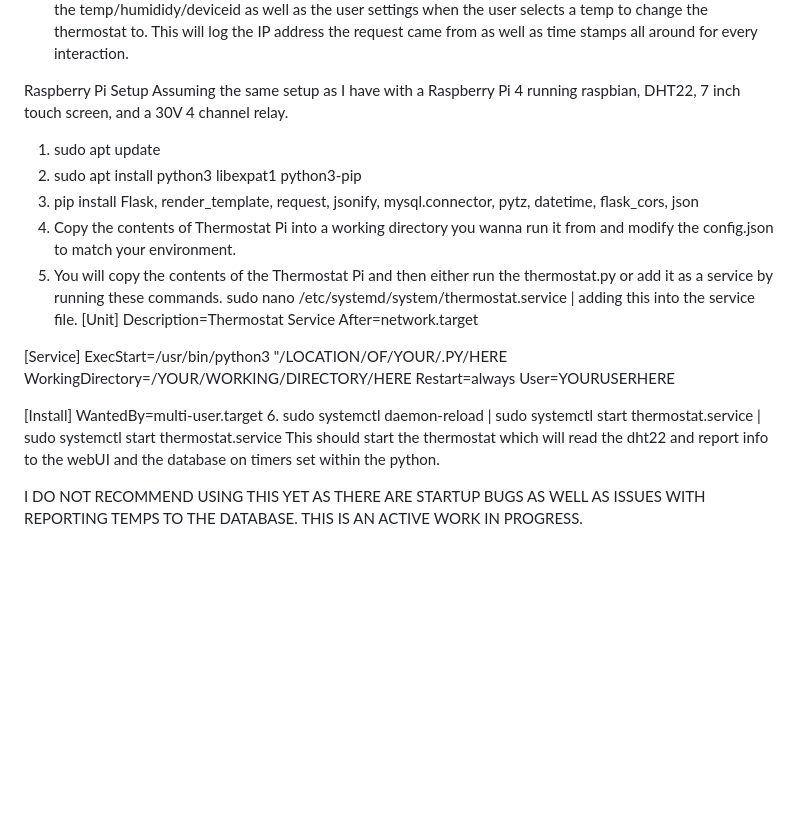
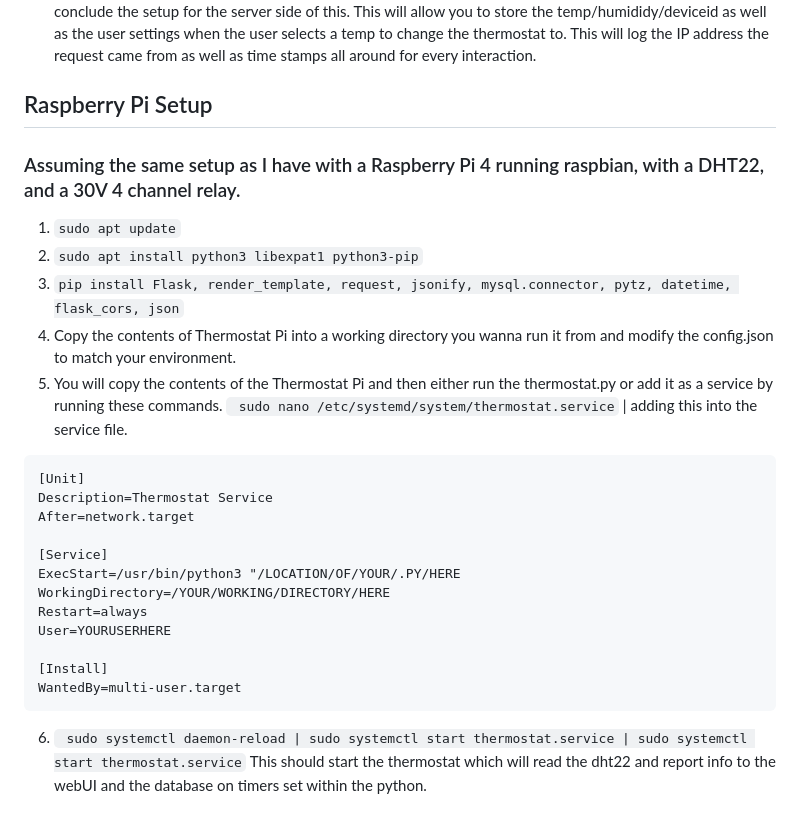
Before and after one commit to AlexGeddylfson/RPI-Thermostat, a Markdown page: README.md, the part around the change printed below. Rendered like a GitHub page; blank space fills up the shorter version.

````diff
--- a/README.md
+++ b/README.md
@@ -63,14 +69,15 @@ CREATE TABLE outside_temperature (
 This should conclude the setup for the server side of this. This will allow you to store the temp/humididy/deviceid as well as the user settings when the user selects a temp to change the thermostat to. This will log the IP address the request came from as well as time stamps all around for every interaction.
 
 
-Raspberry Pi Setup
-Assuming the same setup as I have with a Raspberry Pi 4 running raspbian, DHT22, 7 inch touch screen, and a 30V 4 channel relay.
+## Raspberry Pi Setup
+### Assuming the same setup as I have with a Raspberry Pi 4 running raspbian, with a DHT22, and a 30V 4 channel relay.
 
-1. sudo apt update
-2. sudo apt install python3 libexpat1 python3-pip
-3. pip install Flask, render_template, request, jsonify, mysql.connector, pytz, datetime, flask_cors, json
+1. ```sudo apt update```
+2. ```sudo apt install python3 libexpat1 python3-pip```
+3. ```pip install Flask, render_template, request, jsonify, mysql.connector, pytz, datetime, flask_cors, json```
 4. Copy the contents of Thermostat Pi into a working directory you wanna run it from and modify the config.json to match your environment.
-5. You will copy the contents of the Thermostat Pi and then either run the thermostat.py or add it as a service by running these commands. sudo nano /etc/systemd/system/thermostat.service | adding this into the service file.
+5. You will copy the contents of the Thermostat Pi and then either run the thermostat.py or add it as a service by running these commands. ``` sudo nano /etc/systemd/system/thermostat.service``` | adding this into the service file.
+```
 [Unit]
 Description=Thermostat Service
 After=network.target
@@ -83,7 +90,7 @@ User=YOURUSERHERE
 
 [Install]
 WantedBy=multi-user.target
-6.  sudo systemctl daemon-reload | sudo systemctl start thermostat.service | sudo systemctl start thermostat.service
+```
+
+6. ``` sudo systemctl daemon-reload | sudo systemctl start thermostat.service | sudo systemctl start thermostat.service```
 This should start the thermostat which will read the dht22 and report info to the webUI and the database on timers set within the python.
-
-I DO NOT RECOMMEND USING THIS YET AS THERE ARE STARTUP BUGS AS WELL AS ISSUES WITH REPORTING TEMPS TO THE DATABASE. THIS IS AN ACTIVE WORK IN PROGRESS.
````
Also changed, not shown: other parts of README.md (+23 -17 lines).
